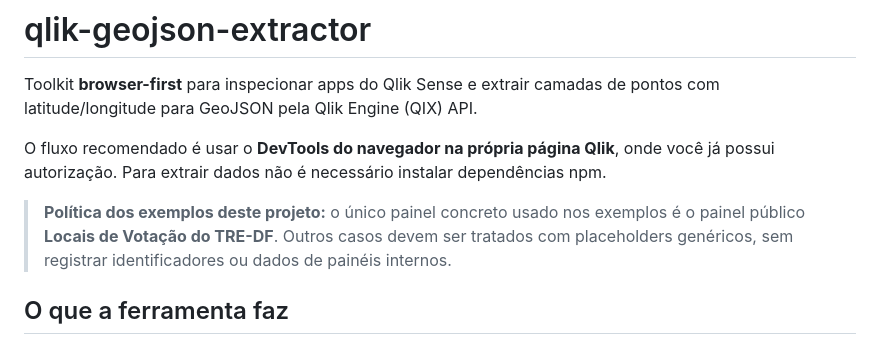
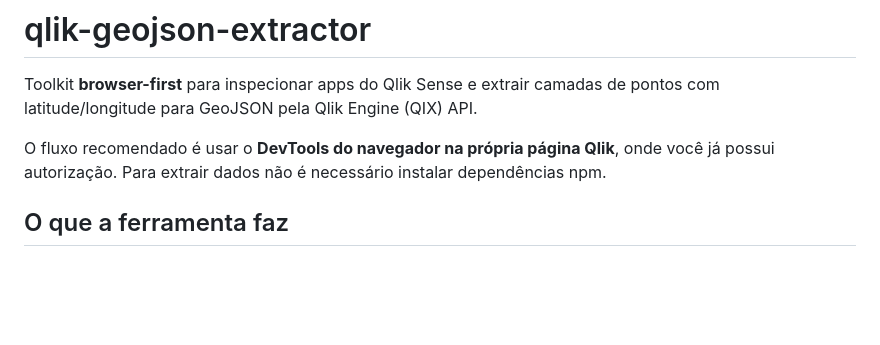
Before and after one commit to renatofullstackdev/qlik-geojson-extractor, a Markdown page: README.md, the part around the change. GitHub-like rendering; blank space fills up the shorter version.

```diff
--- a/README.md
+++ b/README.md
@@ -3,8 +3,6 @@
 Toolkit **browser-first** para inspecionar apps do Qlik Sense e extrair camadas de pontos com latitude/longitude para GeoJSON pela Qlik Engine (QIX) API.
 
 O fluxo recomendado é usar o **DevTools do navegador na própria página Qlik**, onde você já possui autorização. Para extrair dados não é necessário instalar dependências npm.
-
-> **Política dos exemplos deste projeto:** o único painel concreto usado nos exemplos é o painel público **Locais de Votação do TRE-DF**. Outros casos devem ser tratados com placeholders genéricos, sem registrar identificadores ou dados de painéis internos.
 
 ## O que a ferramenta faz
 
```
